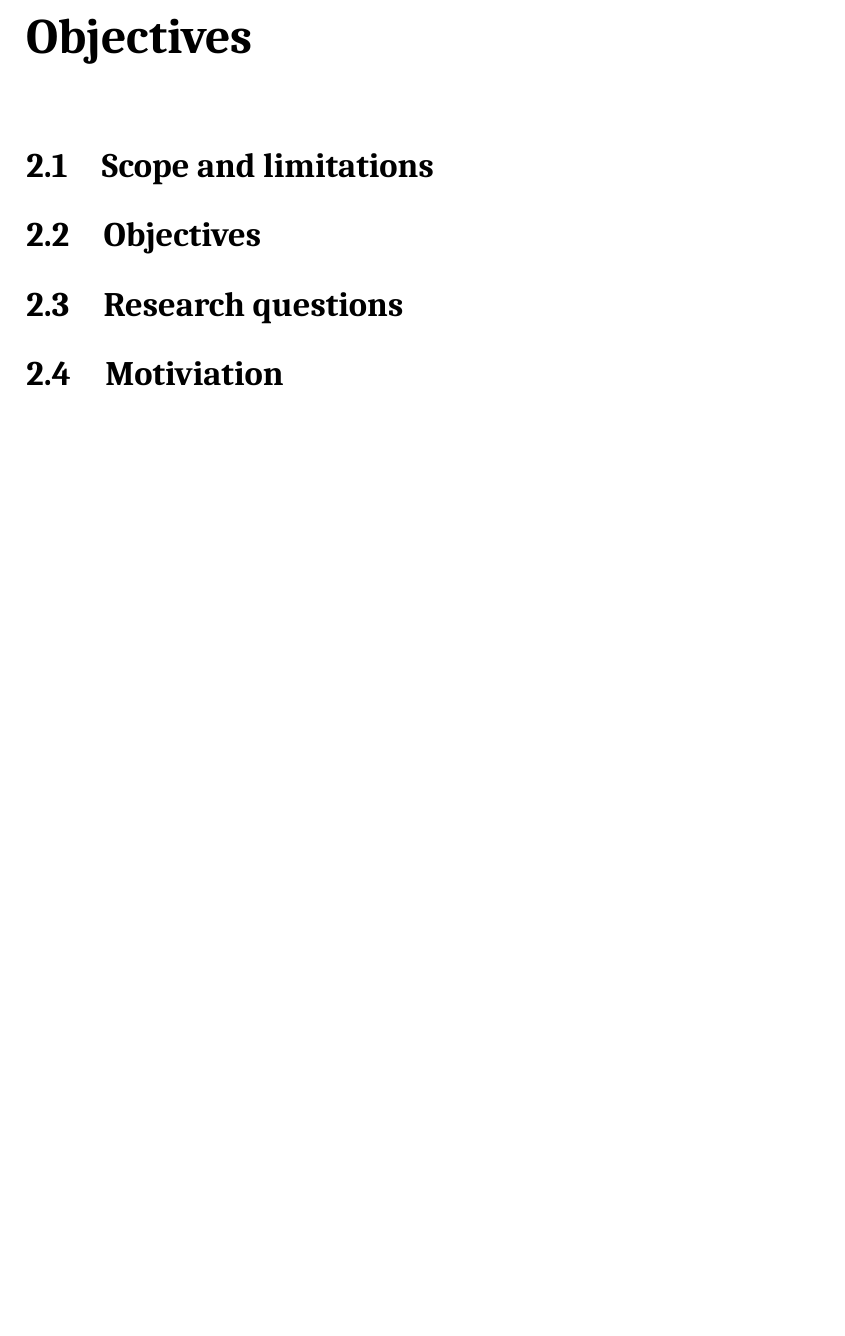
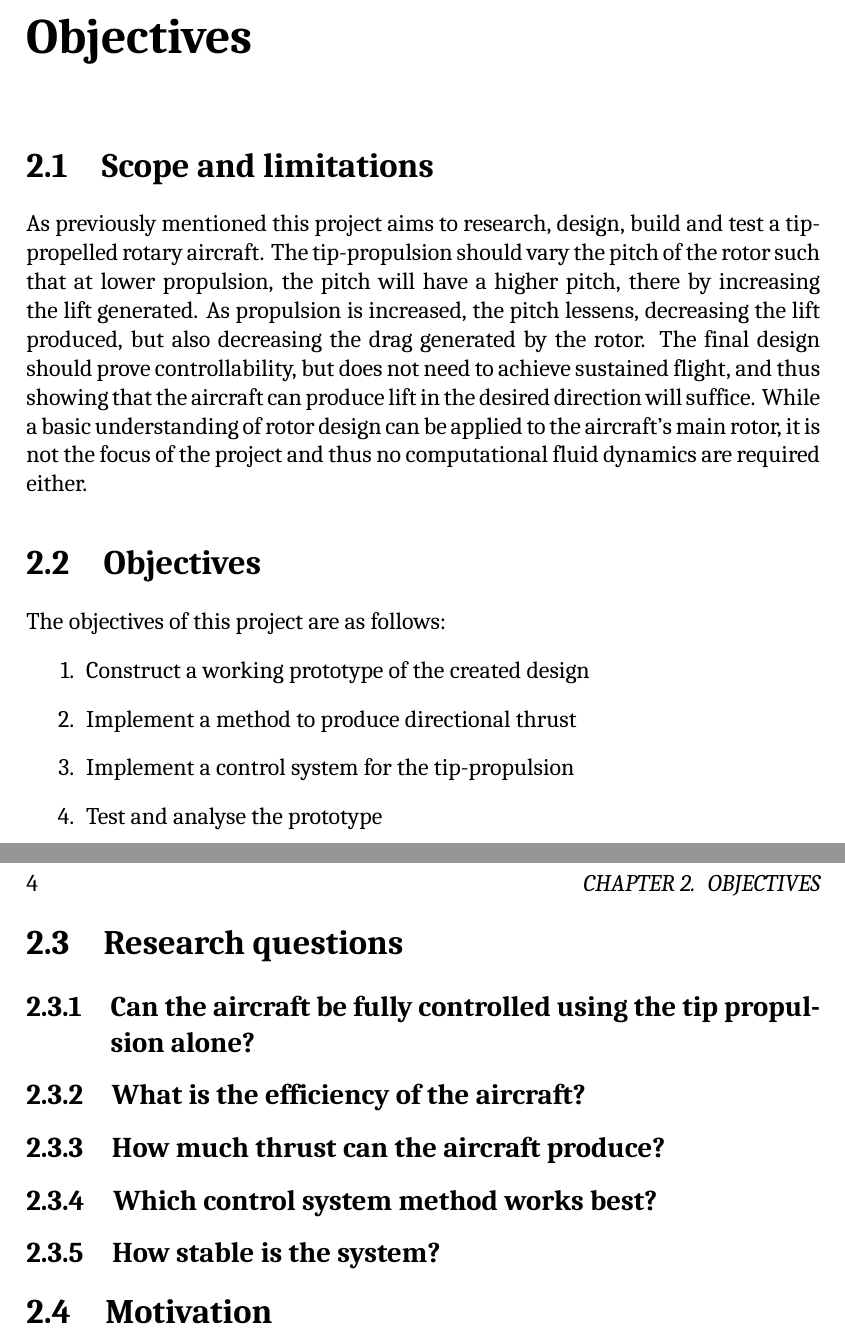
Before and after one commit to Rayde29/RaydeKruger-JournalSkripsie, a LaTeX thesis (Skripsie-Proposal.tex, which reads chaps-main/chap-scope.tex): part of page 13 of 17 before the commit and two parts of pages 13 and 14 of 18 after it, the two joined at a grey line, cut so that both start at the same text, the shorter picture padded with empty space. Compiled offline with XeLaTeX; a missing font is replaced by an installed copy or a similar font.

Commit message:
Finished up to research questions

```diff
--- a/chaps-main/chap-scope.tex
+++ b/chaps-main/chap-scope.tex
@@ -1,9 +1,21 @@
 \chapter{Objectives}
 
 \section{Scope and limitations}
+    As previously mentioned this project aims to research, design, build and test a tip-propelled rotary aircraft. The tip-propulsion should vary the pitch of the rotor such that at lower propulsion, the pitch will have a higher pitch, there by increasing the lift generated. As propulsion is increased, the pitch lessens, decreasing the lift produced, but also decreasing the drag generated by the rotor. The final design should prove controllability, but does not need to achieve sustained flight, and thus showing that the aircraft can produce lift in the desired direction will suffice. While a basic understanding of rotor design can be applied to the aircraft's main rotor, it is not the focus of the project and thus no computational fluid dynamics are required either.
 
 \section{Objectives}
+    The objectives of this project are as follows:
+    \begin{enumerate}
+        \item Construct a working prototype of the created design
+        \item Implement a method to produce directional thrust
+        \item Implement a control system for the tip-propulsion
+        \item Test and analyse the prototype
+    \end{enumerate}
+\section{Research questions}
+    \subsection{Can the aircraft be fully controlled using the tip propulsion alone?}
+    \subsection{What is the efficiency of the aircraft?}
+    \subsection{How much thrust can the aircraft produce?}
+    \subsection{Which control system method works best?}
+    \subsection{How stable is the system?}
 
-\section{Research questions}
-
-\section{Motiviation}
+\section{Motivation}
```
Also changed, not shown: Skripsie-Proposal.tex (+1 -1 lines), chaps-main/chap-intro.tex (+4 -4 lines), Skripsie-Proposal.pdf, 10 other files.
